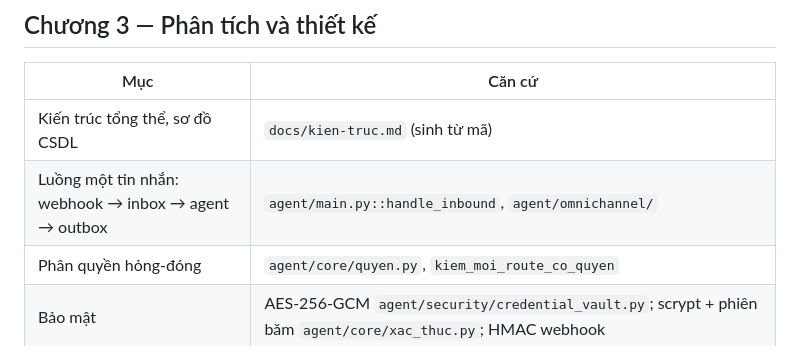
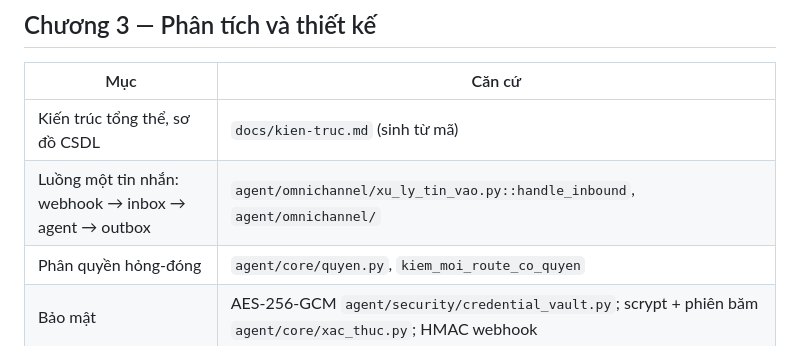
Before and after one commit to Harry-Kien/MarketingAgentDashboard, a Markdown page: docs/khoa-luan/khung.md, the part around the change. GitHub-like rendering.

Commit message:
Khung khóa luận: handle_inbound nay ở agent/omnichannel/xu_ly_tin_vao.py
Co-Authored-By: Claude Opus 5.5 <noreply@anthropic.com>

```diff
--- a/docs/khoa-luan/khung.md
+++ b/docs/khoa-luan/khung.md
@@ -41,7 +41,7 @@
 | Mục | Căn cứ |
 |---|---|
 | Kiến trúc tổng thể, sơ đồ CSDL | `docs/kien-truc.md` (sinh từ mã) |
-| Luồng một tin nhắn: webhook → inbox → agent → outbox | `agent/main.py::handle_inbound`, `agent/omnichannel/` |
+| Luồng một tin nhắn: webhook → inbox → agent → outbox | `agent/omnichannel/xu_ly_tin_vao.py::handle_inbound`, `agent/omnichannel/` |
 | Phân quyền hỏng-đóng | `agent/core/quyen.py`, `kiem_moi_route_co_quyen` |
 | Bảo mật | AES-256-GCM `agent/security/credential_vault.py`; scrypt + phiên băm `agent/core/xac_thuc.py`; HMAC webhook |
 
```
